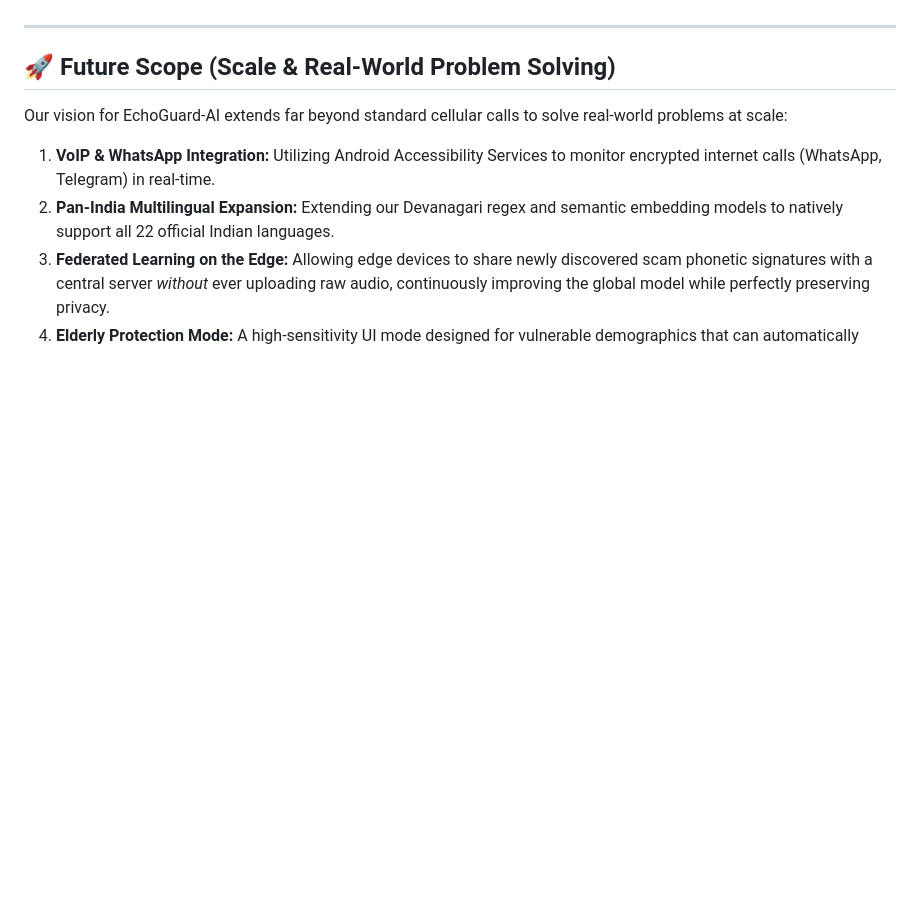
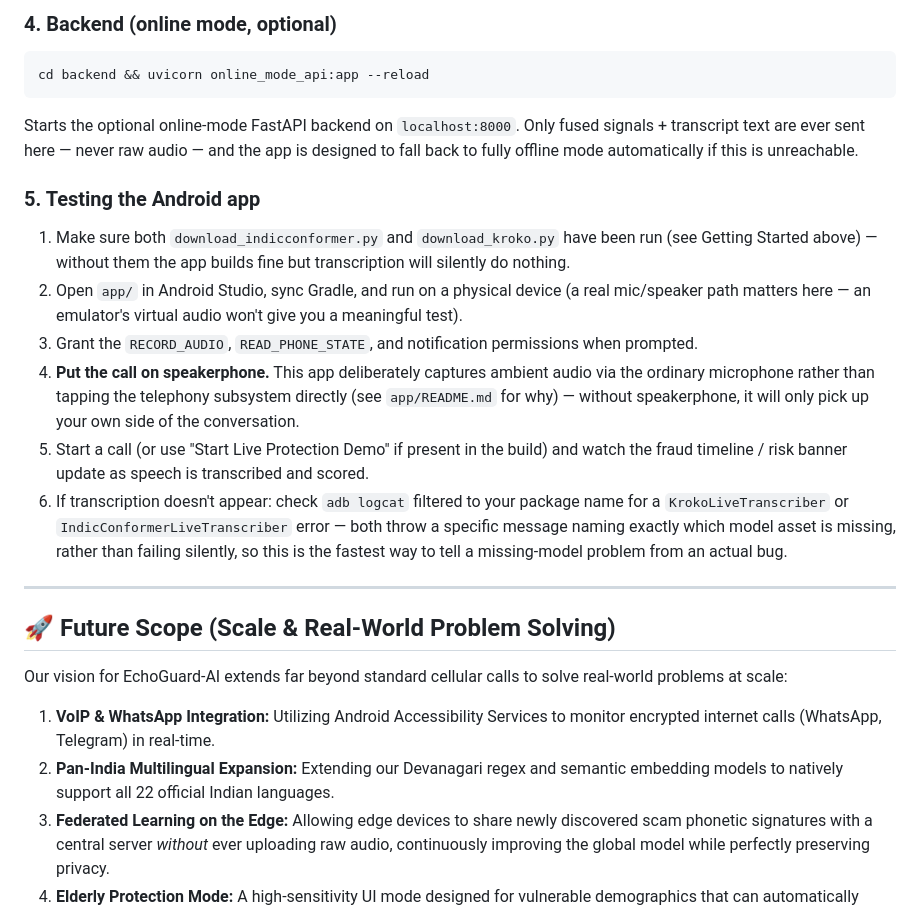
Before and after one commit to AkshayGupta3106/EchoGuard-AI, a Markdown page: README.md, the part around one of its changes. Drawn GitHub-style; blank space fills up the shorter version.

````diff
--- a/README.md
+++ b/README.md
@@ -74,3 +123,18 @@ This script will automatically download the required `sherpa-onnx` AAR library a
+### 4. Backend (online mode, optional)
+
+```bash
+cd backend && uvicorn online_mode_api:app --reload
+```
+Starts the optional online-mode FastAPI backend on `localhost:8000`. Only fused signals + transcript text are ever sent here — never raw audio — and the app is designed to fall back to fully offline mode automatically if this is unreachable.
+
+### 5. Testing the Android app
+
+1. Make sure both `download_indicconformer.py` and `download_kroko.py` have been run (see Getting Started above) — without them the app builds fine but transcription will silently do nothing.
+2. Open `app/` in Android Studio, sync Gradle, and run on a physical device (a real mic/speaker path matters here — an emulator's virtual audio won't give you a meaningful test).
+3. Grant the `RECORD_AUDIO`, `READ_PHONE_STATE`, and notification permissions when prompted.
+4. **Put the call on speakerphone.** This app deliberately captures ambient audio via the ordinary microphone rather than tapping the telephony subsystem directly (see `app/README.md` for why) — without speakerphone, it will only pick up your own side of the conversation.
+5. Start a call (or use "Start Live Protection Demo" if present in the build) and watch the fraud timeline / risk banner update as speech is transcribed and scored.
+6. If transcription doesn't appear: check `adb logcat` filtered to your package name for a `KrokoLiveTranscriber` or `IndicConformerLiveTranscriber` error — both throw a specific message naming exactly which model asset is missing, rather than failing silently, so this is the fastest way to tell a missing-model problem from an actual bug.
 
 ---
 
````
Also changed, not shown: other parts of README.md (+52 -3 lines).
